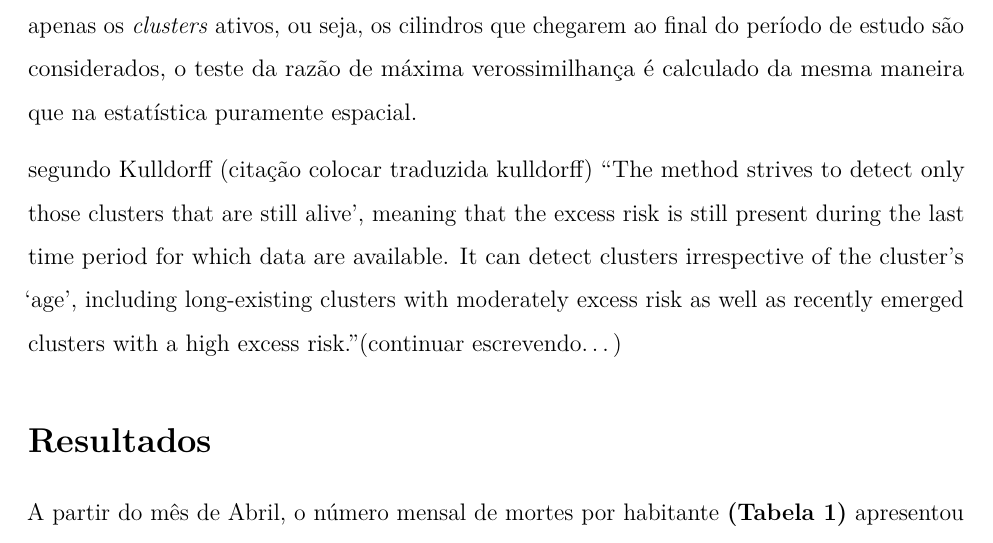
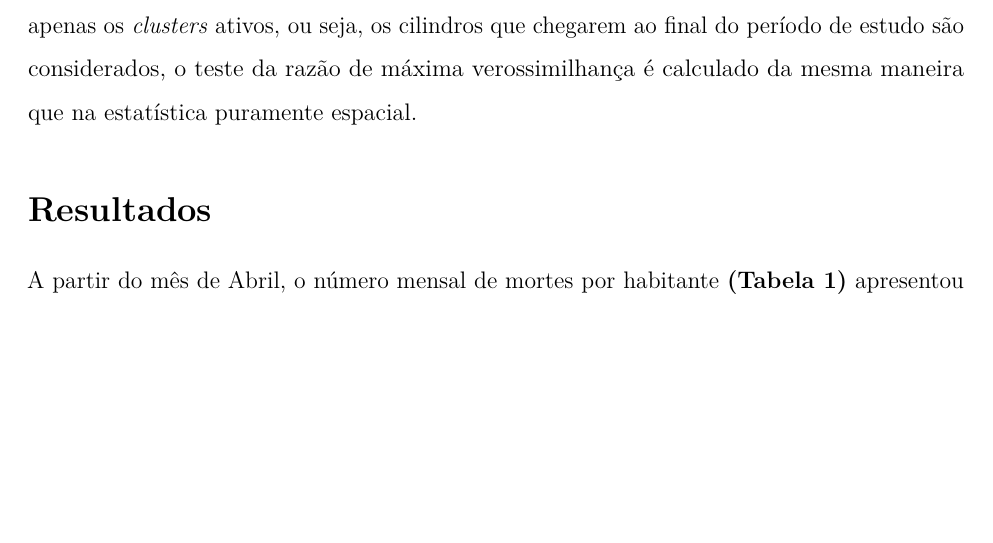
Before and after one commit to marreapato/Spatial_Temporal_Covid19_Study, an R Markdown document (Notebooks/intr_results.rmd): part of page 6 of 19, cut so that both start at the same text, the shorter picture padded with empty space. Rendered offline with R 4.5, knitr and Pandoc, then LaTeX, with nearby package versions.

Commit message:
Update intr_results.rmd

```diff
--- a/Notebooks/intr_results.rmd
+++ b/Notebooks/intr_results.rmd
@@ -61,8 +61,6 @@ $$Im = \frac{n\sum_{i=1}^{n}\sum_{j=1}^{n}(x_{i}-\overline{x})(x_{j}-\overline{x
  Em busca de identificar *clusters* emergentes no espaço-tempo, o método prospectivo proposto por Kulldorff $\!\!^1$ $\!\!^0$ foi utilizado supondo uma distribuição de probabilidade poisson. A estatística de scan puramente espacial $\!\!^1$ $\!\!^1$, cria várias janelas circulares em diversas localidades no mapa, cada uma com diferentes grupos de áreas vizinhas, sendo cada uma dessas janelas circulares flexíveis em suas duas dimensões de tamanho e localidade, podendo ou não conter um *cluster* de eventos. A estatística de scan é definida como a razão de verossimilhança sobre todos os possíveis círculos e ao ser maximizada identifica o que constitui o *cluster* mais provável, o *p*-valor é obtido pelo teste de hipótese de *Monte-Carlo*.
 
  Em contrapartida a estatística de scan puramente espacial a estatística de scan espaço-temporal cria janelas cilíndricas em três dimensões, onde a altura do cilindro representa o tempo, os cilindros são flexíveis em suas bases circulares e em suas datas de início, portanto para cada janela circular uma possível data para o início do *cluster* é considerada, em que apenas os *clusters* ativos, ou seja, os cilindros que chegarem ao final do período de estudo são considerados, o teste da razão de máxima verossimilhança é calculado da mesma maneira que na estatística puramente espacial.
-
- segundo Kulldorff (citação colocar traduzida kulldorff) "The method strives to detect only those clusters that are still alive', meaning that the excess risk is still present during the last time period for which data are available. It can detect clusters irrespective of the cluster's `age', including long-existing clusters with moderately excess risk as well as recently emerged clusters with a high excess risk."(continuar escrevendo...)
 
 ## Resultados
 
```
